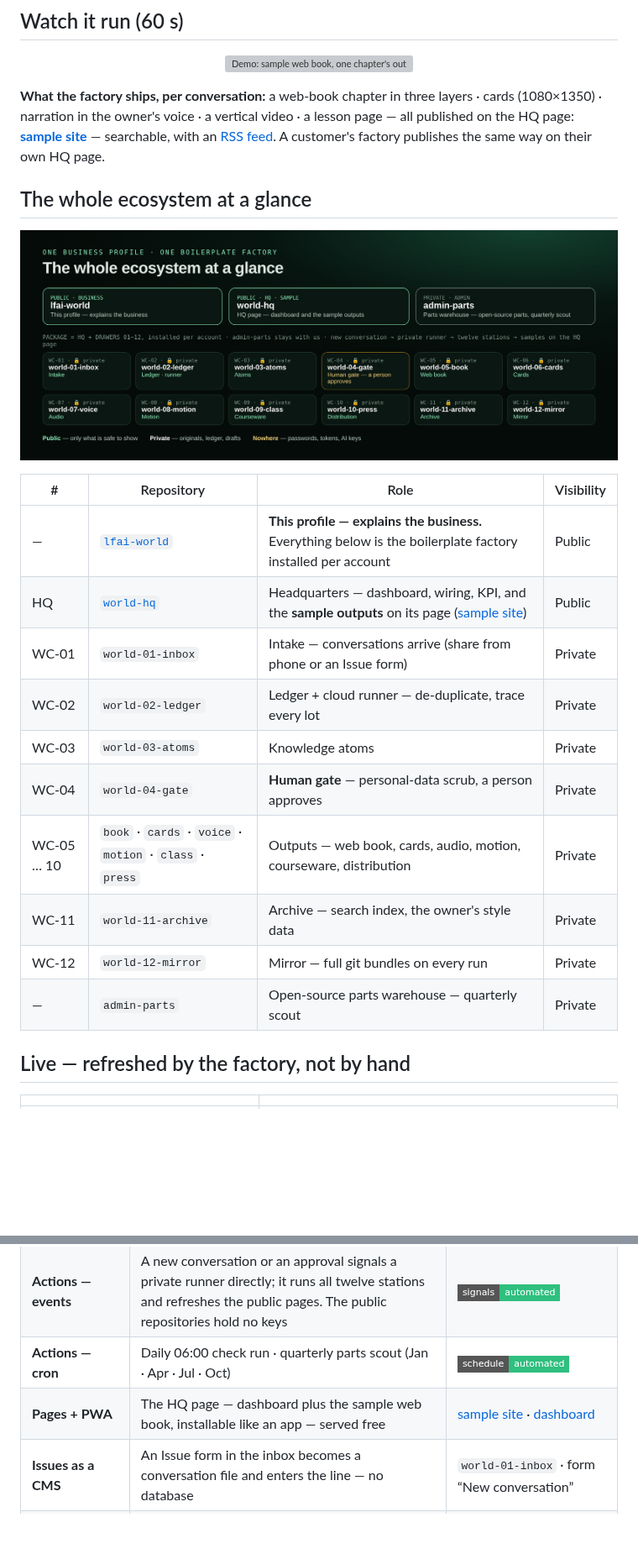
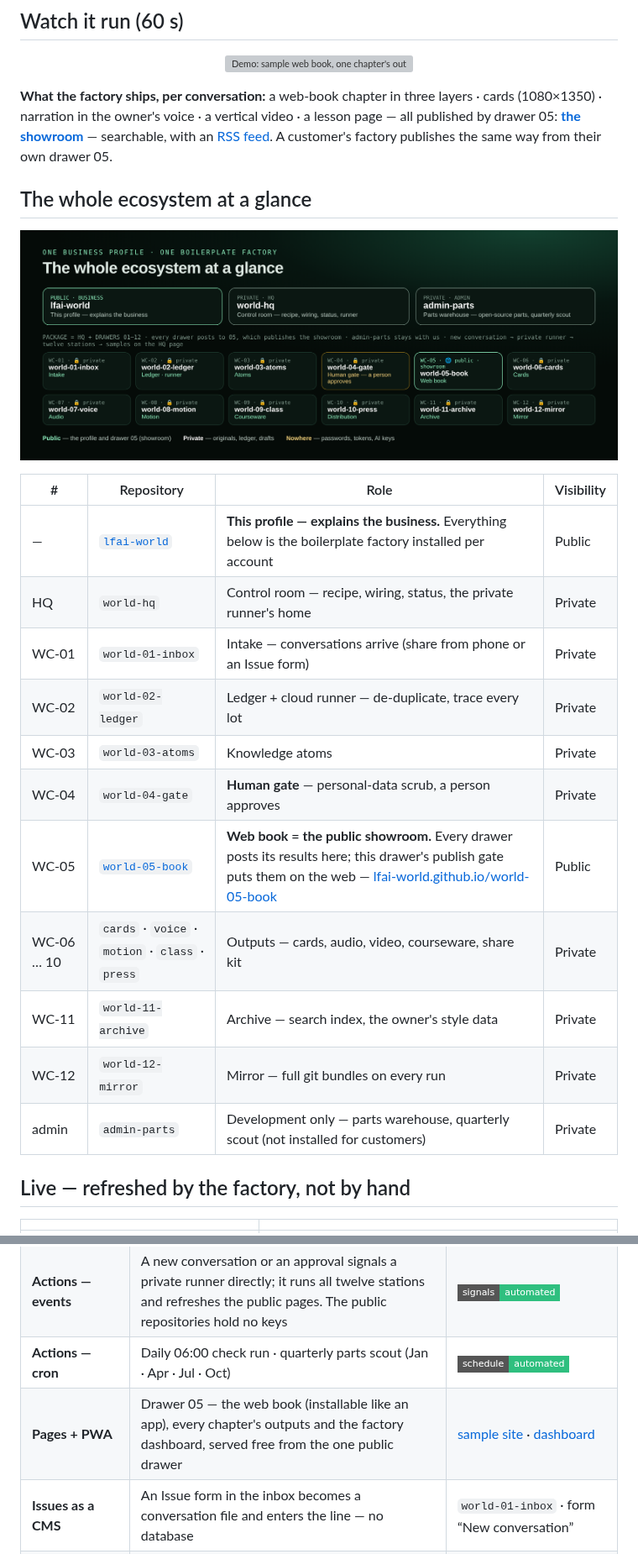
Before and after one commit to lfai-world/lfai-world, a Markdown page: README.md, 2 parts joined by grey strips. Shown at 84% size. Rendered like a GitHub page; pictures changed too: assets/ecosystem.png; badges without logos; blank space fills up the shorter version; grey boxes are pictures that could not be loaded.

Commit message:
Profile: public = profile + drawer 05 (showroom); HQ private; admin-parts development-only

```diff
--- a/README.md
+++ b/README.md
@@ -25,7 +25,7 @@ People who create knowledge every day — authors, lecturers, researchers, creat
 
 <p align="center"><a href="https://lfai-world.github.io/world-05-book/assets/demo.mp4"><img src="https://lfai-world.github.io/world-05-book/assets/demo.gif" alt="Demo: sample web book, one chapter's outputs, the three layers, the lesson, the dashboard and the self-scored QA" width="100%"></a></p>
 
-**What the factory ships, per conversation:** a web-book chapter in three layers · cards (1080×1350) · narration in the owner's voice · a vertical video · a lesson page — all published on the HQ page: **[sample site](https://lfai-world.github.io/world-05-book/)** — searchable, with an [RSS feed](https://lfai-world.github.io/world-05-book/feed.xml). A customer's factory publishes the same way on their own HQ page.
+**What the factory ships, per conversation:** a web-book chapter in three layers · cards (1080×1350) · narration in the owner's voice · a vertical video · a lesson page — all published by drawer 05: **[the showroom](https://lfai-world.github.io/world-05-book/)** — searchable, with an [RSS feed](https://lfai-world.github.io/world-05-book/feed.xml). A customer's factory publishes the same way from their own drawer 05.
 
 ## The whole ecosystem at a glance
 
@@ -34,15 +34,16 @@ People who create knowledge every day — authors, lecturers, researchers, creat
 | # | Repository | Role | Visibility |
 |---|---|---|---|
 | — | [`lfai-world`](https://github.com/lfai-world/lfai-world) | **This profile — explains the business.** Everything below is the boilerplate factory installed per account | Public |
-| HQ | [`world-hq`](https://github.com/lfai-world/world-hq) | Headquarters — dashboard, wiring, KPI, and the **sample outputs** on its page ([sample site](https://lfai-world.github.io/world-05-book/)) | Public |
+| HQ | `world-hq` | Control room — recipe, wiring, status, the private runner's home | Private |
 | WC-01 | `world-01-inbox` | Intake — conversations arrive (share from phone or an Issue form) | Private |
 | WC-02 | `world-02-ledger` | Ledger + cloud runner — de-duplicate, trace every lot | Private |
 | WC-03 | `world-03-atoms` | Knowledge atoms | Private |
 | WC-04 | `world-04-gate` | **Human gate** — personal-data scrub, a person approves | Private |
-| WC-05 … 10 | `book` · `cards` · `voice` · `motion` · `class` · `press` | Outputs — web book, cards, audio, motion, courseware, distribution | Private |
+| WC-05 | [`world-05-book`](https://github.com/lfai-world/world-05-book) | **Web book = the public showroom.** Every drawer posts its results here; this drawer's publish gate puts them on the web — [lfai-world.github.io/world-05-book](https://lfai-world.github.io/world-05-book/) | Public |
+| WC-06 … 10 | `cards` · `voice` · `motion` · `class` · `press` | Outputs — cards, audio, video, courseware, share kit | Private |
 | WC-11 | `world-11-archive` | Archive — search index, the owner's style data | Private |
 | WC-12 | `world-12-mirror` | Mirror — full git bundles on every run | Private |
-| — | `admin-parts` | Open-source parts warehouse — quarterly scout | Private |
+| admin | `admin-parts` | Development only — parts warehouse, quarterly scout (not installed for customers) | Private |
 
 ## Live — refreshed by the factory, not by hand
 
@@ -112,7 +113,7 @@ Most people use GitHub as a place to store code. This account uses it as **a zer
 | **Repositories** | Fifteen drawers, numbered in production order; private by default | [ecosystem map](#the-whole-ecosystem-at-a-glance) |
 | **Actions — events** | A new conversation or an approval signals a private runner directly; it runs all twelve stations and refreshes the public pages. The public repositories hold no keys | <a href="#the-line-in-motion"><img src="https://img.shields.io/badge/signals-automated-2fbf7f?style=flat-square&logo=githubactions&logoColor=white" alt="signals"></a> |
 | **Actions — cron** | Daily 06:00 check run · quarterly parts scout (Jan · Apr · Jul · Oct) | <a href="https://github.com/lfai-world/admin-parts"><img src="https://img.shields.io/badge/schedule-automated-2fbf7f?style=flat-square&logo=githubactions&logoColor=white" alt="schedule"></a> |
-| **Pages + PWA** | The HQ page — dashboard plus the sample web book, installable like an app — served free | [sample site](https://lfai-world.github.io/world-05-book/) · [dashboard](https://lfai-world.github.io/world-05-book/factory/) |
+| **Pages + PWA** | Drawer 05 — the web book (installable like an app), every chapter's outputs and the factory dashboard, served free from the one public drawer | [sample site](https://lfai-world.github.io/world-05-book/) · [dashboard](https://lfai-world.github.io/world-05-book/factory/) |
 | **Issues as a CMS** | An Issue form in the inbox becomes a conversation file and enters the line — no database | `world-01-inbox` · form “New conversation” |
 | **Agent pull requests** | The scout agent opens a PR, a check validates it, then it merges itself | `admin-parts` · PRs |
 | **Secrets + variables** | Wiring keys live in the owner's own Actions secrets — never in a file, never with us | repository settings |
```
Also changed, not shown: other parts of README.md (+2 -2 lines).
